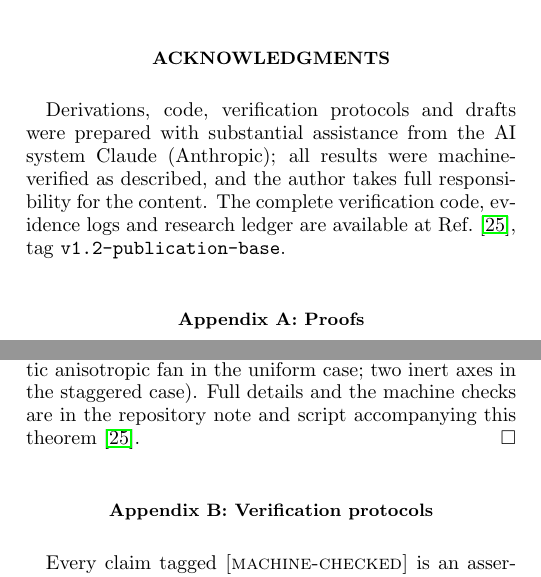
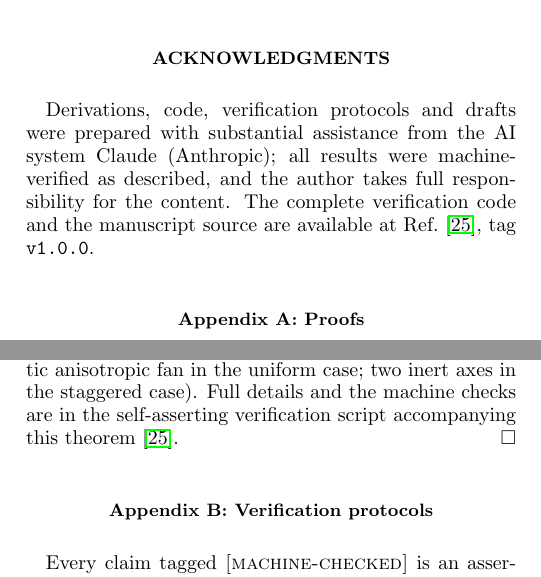
Before and after one commit to PiotrTopa/coincube, a LaTeX paper (paper/main.tex): two parts of the columns of pages 6 and 7 of 9, joined at a grey line, cut so that both start at the same text. Compiled offline with pdfLaTeX.

Commit message:
Sync manuscript: fixed stale tag references
Co-Authored-By: Claude Fable 5 <noreply@anthropic.com>
Claude-Session: https://claude.ai/code/session_01PWLPMbDSdBBWDKxRpyJke2

```diff
--- a/paper/main.tex
+++ b/paper/main.tex
@@ -577,9 +577,9 @@ Theorem~\ref{thm:qbound}, and absent from the two-boundary amplitude.
 Derivations, code, verification protocols and drafts were prepared with
 substantial assistance from the AI system Claude (Anthropic); all results
 were machine-verified as described, and the author takes full
-responsibility for the content. The complete verification code, evidence
-logs and research ledger are available at Ref.~\cite{repo}, tag
-\texttt{v1.2-publication-base}.
+responsibility for the content. The complete verification code and the
+manuscript source are available at Ref.~\cite{repo}, tag
+\texttt{v1.0.0}.
 \end{acknowledgments}
 
 
@@ -657,8 +657,8 @@ staggered crystal configurations (enumerated exactly on rings); and the
 spectra of the corresponding deterministic-word cycles are computed
 explicitly and are never isotropic (a ballistic anisotropic fan in the
 uniform case; two inert axes in the staggered case). Full details and the
-machine checks are in the repository note and script accompanying this
-theorem~\cite{repo}. \hfill$\square$
+machine checks are in the self-asserting verification script accompanying
+this theorem~\cite{repo}. \hfill$\square$
 
 \section{Verification protocols}
 \label{app:verify}
```
Also changed, not shown: paper/main.pdf.
